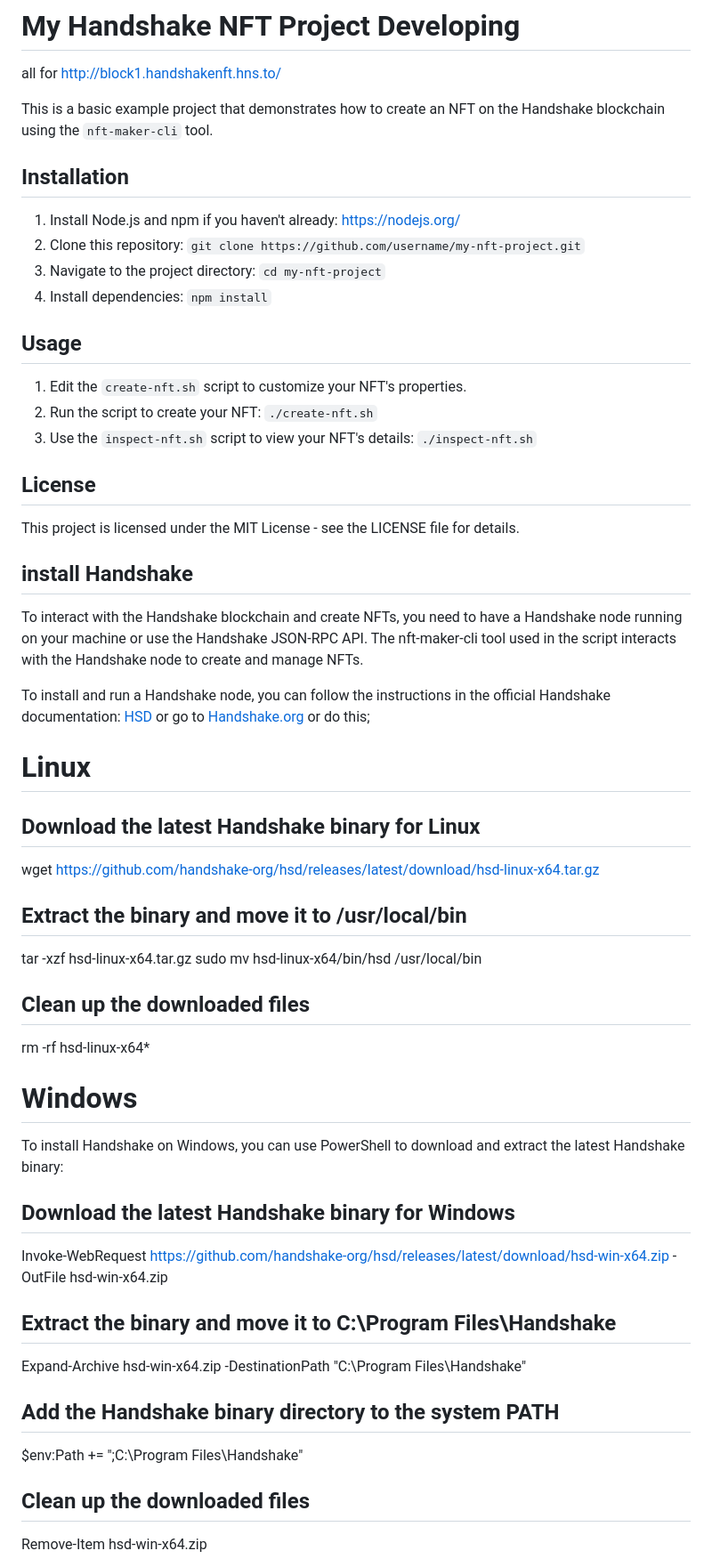
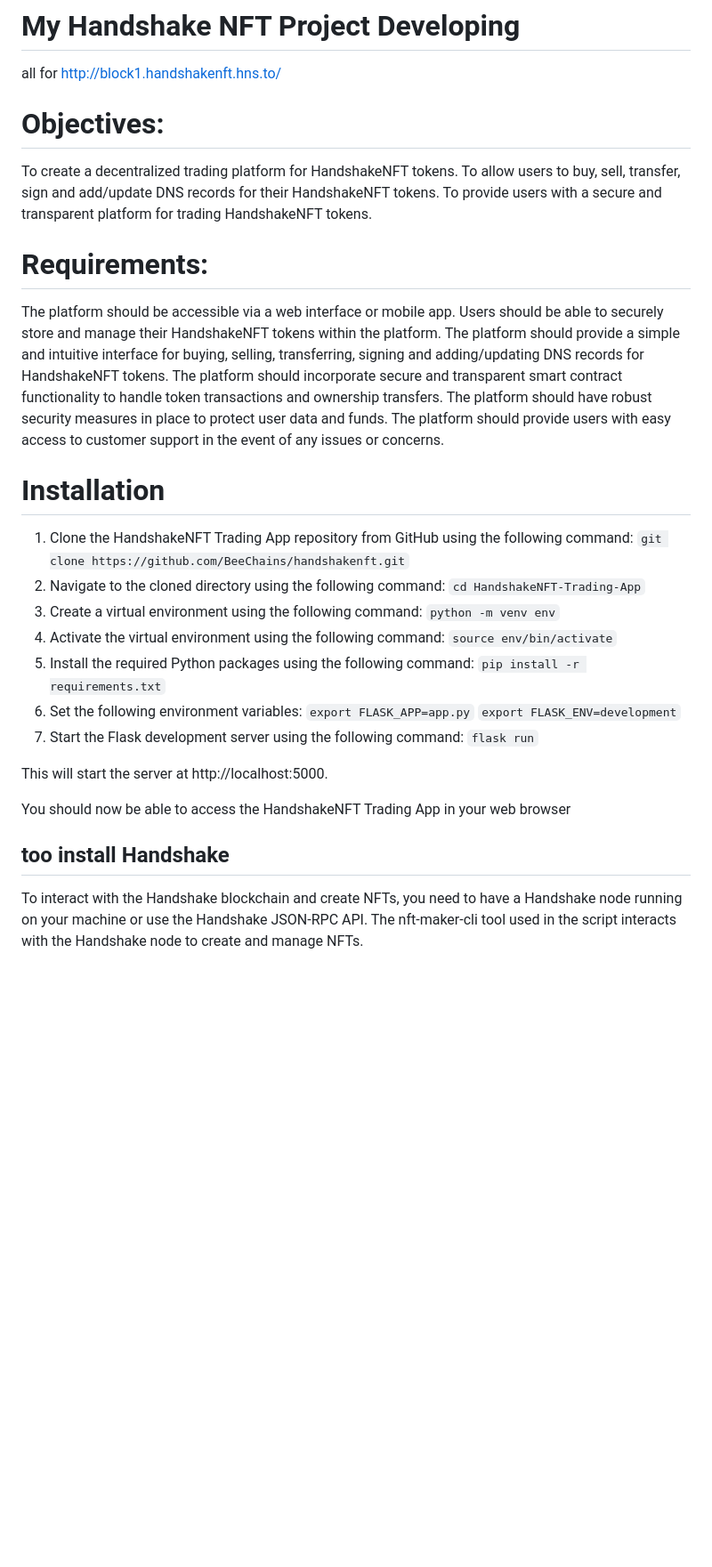
Before and after one commit to BeeChains/handshakenft, a Markdown page: README.md, the part around the change printed below. Shown: that part at 89% size. Drawn GitHub-style; blank space fills up the shorter version.

````diff
--- a/README.md
+++ b/README.md
@@ -5,56 +5,45 @@ handshakenft/
 
 all for http://block1.handshakenft.hns.to/
 
-This is a basic example project that demonstrates how to create an NFT on the Handshake blockchain using the `nft-maker-cli` tool.
+# Objectives:
 
-## Installation
+To create a decentralized trading platform for HandshakeNFT tokens.
+To allow users to buy, sell, transfer, sign and add/update DNS records for their HandshakeNFT tokens.
+To provide users with a secure and transparent platform for trading HandshakeNFT tokens.
 
-1. Install Node.js and npm if you haven't already: https://nodejs.org/
-2. Clone this repository: `git clone https://github.com/username/my-nft-project.git`
-3. Navigate to the project directory: `cd my-nft-project`
-4. Install dependencies: `npm install`
+# Requirements:
 
-## Usage
+The platform should be accessible via a web interface or mobile app.
+Users should be able to securely store and manage their HandshakeNFT tokens within the platform.
+The platform should provide a simple and intuitive interface for buying, selling, transferring, signing and adding/updating DNS records for HandshakeNFT tokens.
+The platform should incorporate secure and transparent smart contract functionality to handle token transactions and ownership transfers.
+The platform should have robust security measures in place to protect user data and funds.
+The platform should provide users with easy access to customer support in the event of any issues or concerns.
 
-1. Edit the `create-nft.sh` script to customize your NFT's properties.
-2. Run the script to create your NFT: `./create-nft.sh`
-3. Use the `inspect-nft.sh` script to view your NFT's details: `./inspect-nft.sh`
+# Installation
 
-## License
+1. Clone the HandshakeNFT Trading App repository from GitHub using the following command:
+```git clone https://github.com/BeeChains/handshakenft.git```
+2. Navigate to the cloned directory using the following command:
+```cd HandshakeNFT-Trading-App```
+3. Create a virtual environment using the following command:
+```python -m venv env```
+4. Activate the virtual environment using the following command:
+```source env/bin/activate```
+5. Install the required Python packages using the following command:
+```pip install -r requirements.txt```
+6. Set the following environment variables:
+```export FLASK_APP=app.py```
+```export FLASK_ENV=development```
+7. Start the Flask development server using the following command:
+```flask run```
 
-This project is licensed under the MIT License - see the LICENSE file for details.
+This will start the server at http://localhost:5000.
 
-## install Handshake
+You should now be able to access the HandshakeNFT Trading App in your web browser
+
+
+## too install Handshake
 
 To interact with the Handshake blockchain and create NFTs, you need to have a Handshake node running on your machine or use the Handshake JSON-RPC API. The nft-maker-cli tool used in the script interacts with the Handshake node to create and manage NFTs.
 
-To install and run a Handshake node, you can follow the instructions in the official Handshake documentation: <a href="https://hsd-dev.org/hsd">HSD</a> or go to <a href="https://handshake.org/">Handshake.org</a> or do this;
-
-# Linux
-
-## Download the latest Handshake binary for Linux
-wget https://github.com/handshake-org/hsd/releases/latest/download/hsd-linux-x64.tar.gz
-
-## Extract the binary and move it to /usr/local/bin
-tar -xzf hsd-linux-x64.tar.gz
-sudo mv hsd-linux-x64/bin/hsd /usr/local/bin
-
-## Clean up the downloaded files
-rm -rf hsd-linux-x64*
-
-# Windows
-
-To install Handshake on Windows, you can use PowerShell to download and extract the latest Handshake binary:
-
-## Download the latest Handshake binary for Windows
-Invoke-WebRequest https://github.com/handshake-org/hsd/releases/latest/download/hsd-win-x64.zip -OutFile hsd-win-x64.zip
-
-## Extract the binary and move it to C:\Program Files\Handshake
-Expand-Archive hsd-win-x64.zip -DestinationPath "C:\Program Files\Handshake"
-
-## Add the Handshake binary directory to the system PATH
-$env:Path += ";C:\Program Files\Handshake"
-
-## Clean up the downloaded files
-Remove-Item hsd-win-x64.zip
-
````
Also changed, not shown: other parts of README.md (+4 -19 lines).
